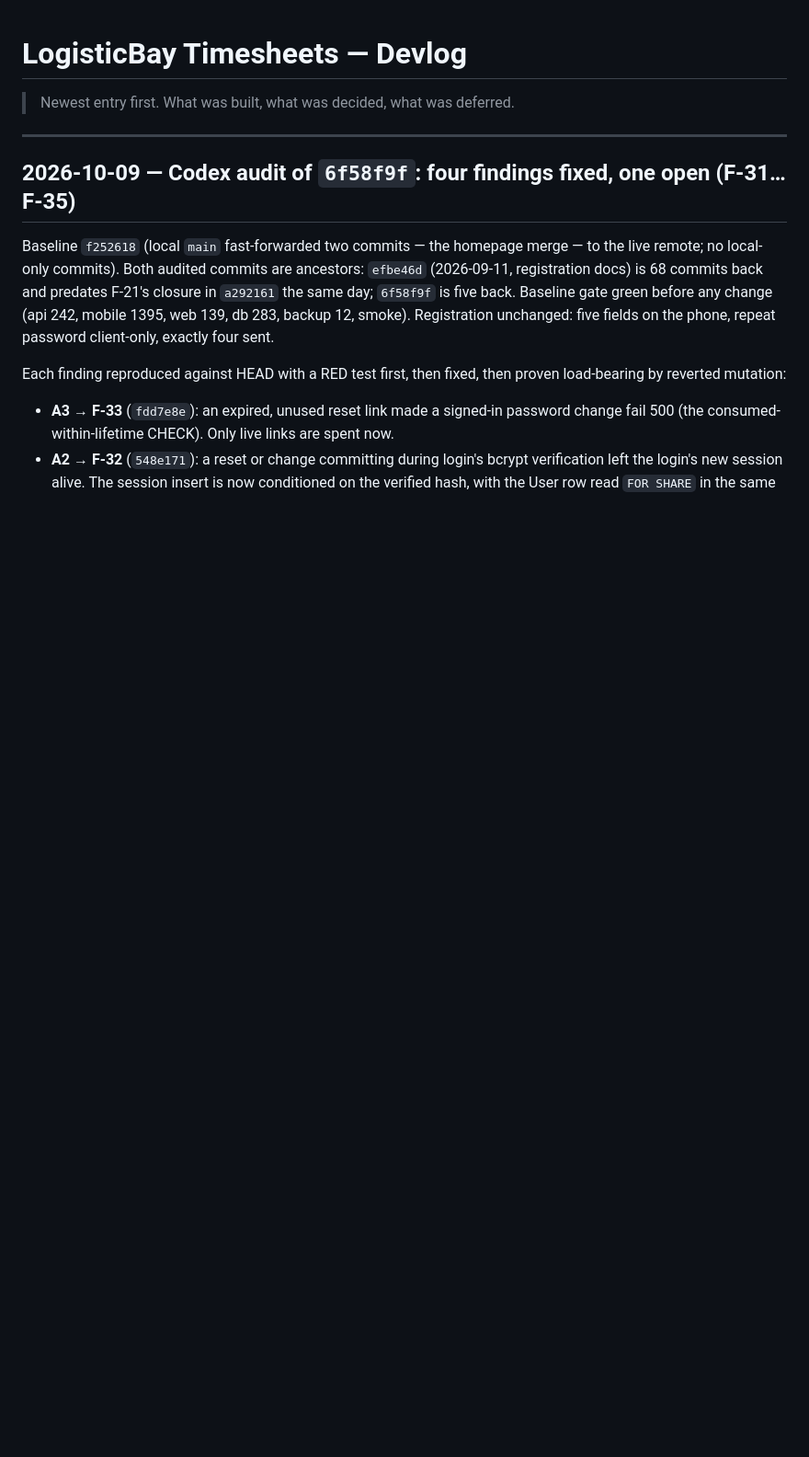
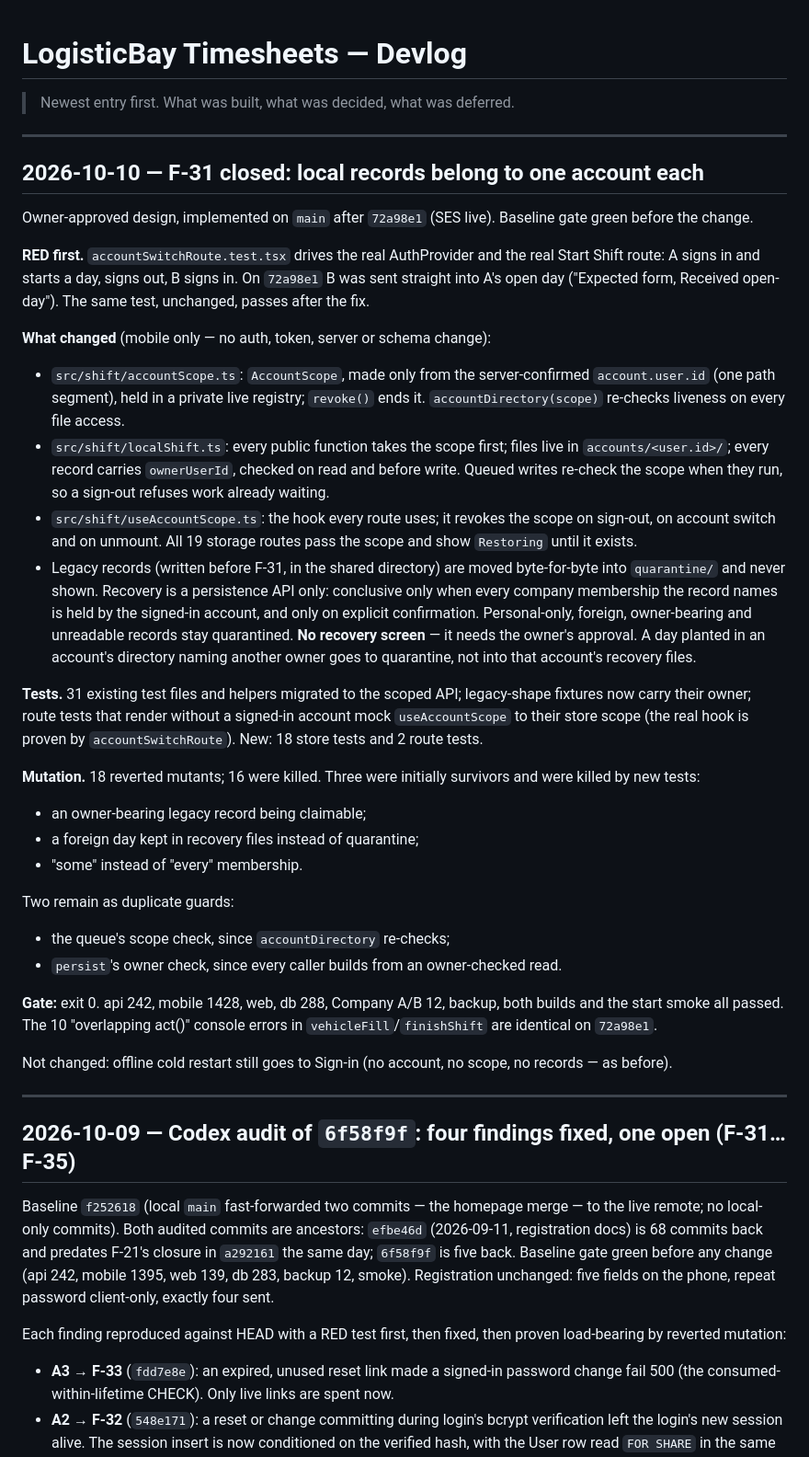
Before and after one commit to Q25ltd/LB-Timesheet, a Markdown page: DEVLOG.md, the part around the change. Shown at 92% size. GitHub-like rendering; blank space fills up the shorter version.

Commit message:
docs: F-31 closed — account-scoped local records
FINDINGS F-31 → CLOSED with evidence; STATUS gains the local-records row and
the local open shift / history rows name the account directory; DEVLOG entry.

Co-Authored-By: Claude Opus 5.5 <noreply@anthropic.com>

```diff
--- a/DEVLOG.md
+++ b/DEVLOG.md
@@ -1,6 +1,63 @@
 # LogisticBay Timesheets — Devlog
 
 > Newest entry first. What was built, what was decided, what was deferred.
+
+---
+
+## 2026-10-10 — F-31 closed: local records belong to one account each
+
+Owner-approved design, implemented on `main` after `72a98e1` (SES live).
+Baseline gate green before the change.
+
+**RED first.** `accountSwitchRoute.test.tsx` drives the real AuthProvider
+and the real Start Shift route: A signs in and starts a day, signs out, B
+signs in. On `72a98e1` B was sent straight into A's open day ("Expected
+form, Received open-day"). The same test, unchanged, passes after the fix.
+
+**What changed** (mobile only — no auth, token, server or schema change):
+
+- `src/shift/accountScope.ts`: `AccountScope`, made only from the
+  server-confirmed `account.user.id` (one path segment), held in a private
+  live registry; `revoke()` ends it. `accountDirectory(scope)` re-checks
+  liveness on every file access.
+- `src/shift/localShift.ts`: every public function takes the scope first;
+  files live in `accounts/<user.id>/`; every record carries `ownerUserId`,
+  checked on read and before write. Queued writes re-check the scope when
+  they run, so a sign-out refuses work already waiting.
+- `src/shift/useAccountScope.ts`: the hook every route uses; it revokes the
+  scope on sign-out, on account switch and on unmount. All 19 storage routes
+  pass the scope and show `Restoring` until it exists.
+- Legacy records (written before F-31, in the shared directory) are moved
+  byte-for-byte into `quarantine/` and never shown. Recovery is a
+  persistence API only: conclusive only when every company membership the
+  record names is held by the signed-in account, and only on explicit
+  confirmation. Personal-only, foreign, owner-bearing and unreadable records
+  stay quarantined. **No recovery screen** — it needs the owner's approval.
+  A day planted in an account's directory naming another owner goes to
+  quarantine, not into that account's recovery files.
+
+**Tests.** 31 existing test files and helpers migrated to the scoped API; legacy-shape
+fixtures now carry their owner; route tests that render without a signed-in
+account mock `useAccountScope` to their store scope (the real hook is proven
+by `accountSwitchRoute`). New: 18 store tests and 2 route tests.
+
+**Mutation.** 18 reverted mutants; 16 were killed. Three were initially
+survivors and were killed by new tests:
+- an owner-bearing legacy record being claimable;
+- a foreign day kept in recovery files instead of quarantine;
+- "some" instead of "every" membership.
+
+Two remain as duplicate guards:
+- the queue's scope check, since `accountDirectory` re-checks;
+- `persist`'s owner check, since every caller builds from an owner-checked
+  read.
+
+**Gate:** exit 0. api 242, mobile 1428, web, db 288, Company A/B 12, backup,
+both builds and the start smoke all passed. The 10 "overlapping act()"
+console errors in `vehicleFill`/`finishShift` are identical on `72a98e1`.
+
+Not changed: offline cold restart still goes to Sign-in (no account, no
+scope, no records — as before).
 
 ---
 
```
Also changed, not shown: FINDINGS.md (+1 -1 lines), STATUS.md (+3 -2 lines).
